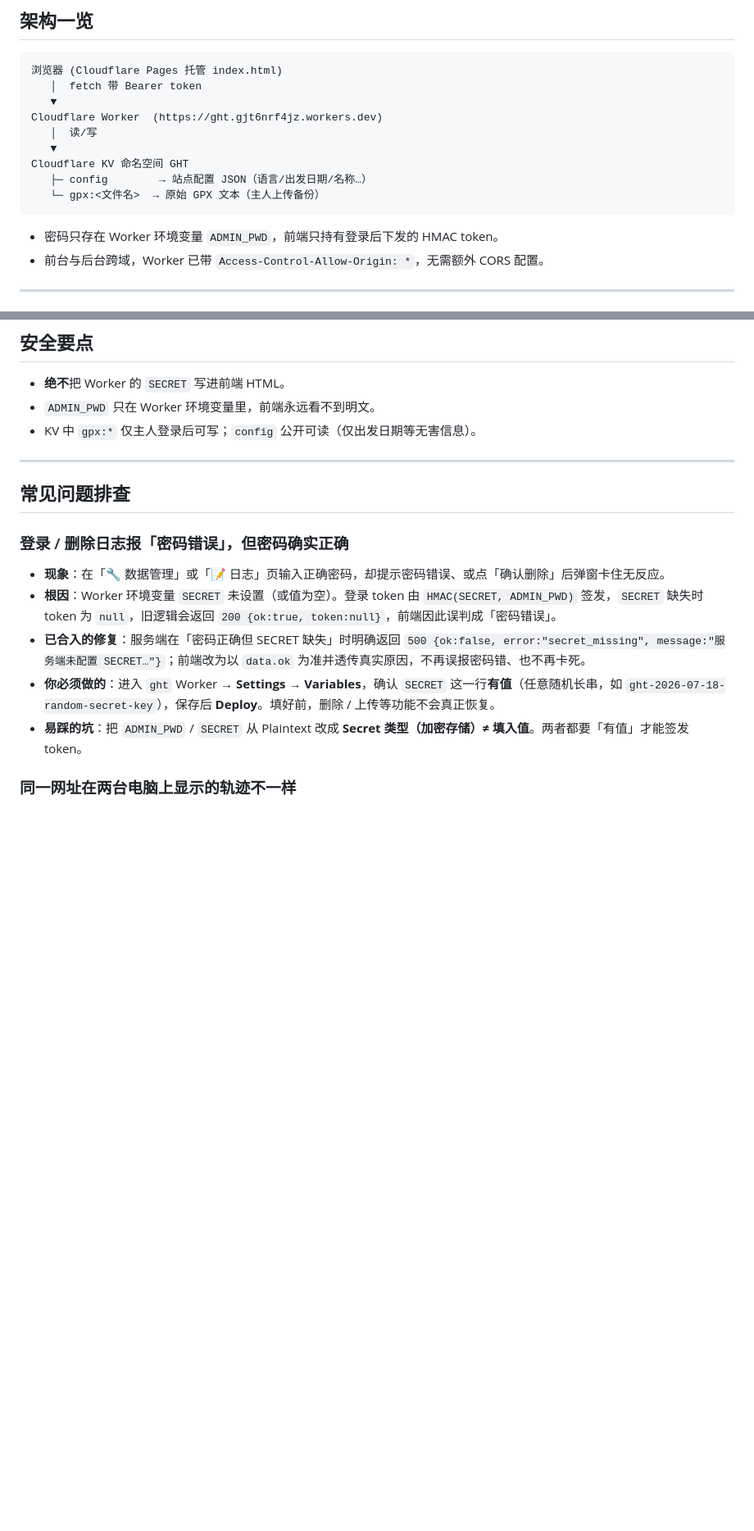
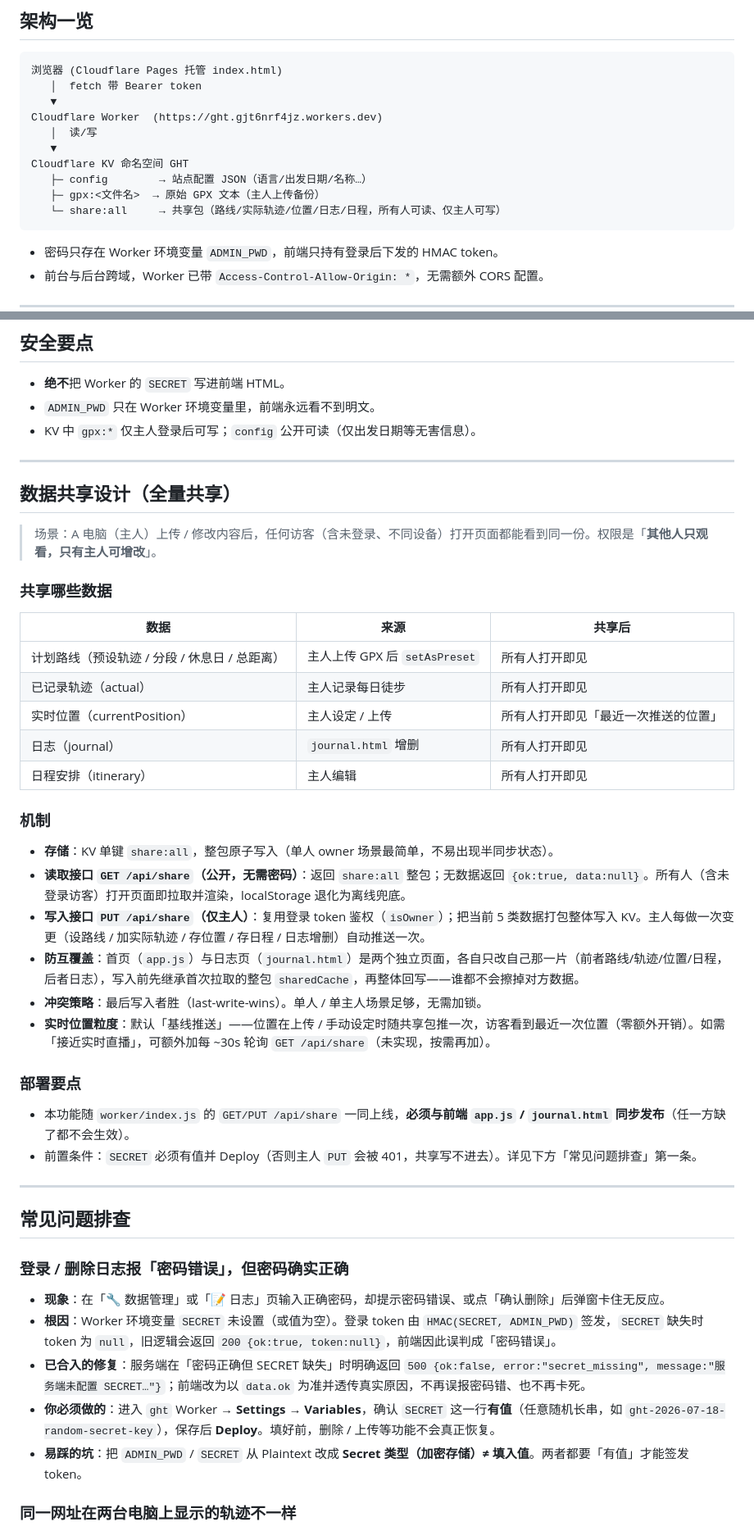
Before and after one commit to NoTwo1230/ght-trek, a Markdown page: DEPLOY.md, 2 parts joined by grey strips. Shown at 82% size. Rendered like a GitHub page; blank space fills up the shorter version.

Commit message:
docs(DEPLOY): 补充全量共享设计章节 + KV share:all 架构图 + 修正前台文件说明

````diff
--- a/DEPLOY.md
+++ b/DEPLOY.md
@@ -17,7 +17,8 @@ Cloudflare Worker  (https://ght.gjt6nrf4jz.workers.dev)
    ▼
 Cloudflare KV 命名空间 GHT
    ├─ config        → 站点配置 JSON（语言/出发日期/名称…）
-   └─ gpx:<文件名>  → 原始 GPX 文本（主人上传备份）
+   ├─ gpx:<文件名>  → 原始 GPX 文本（主人上传备份）
+   └─ share:all     → 共享包（路线/实际轨迹/位置/日志/日程，所有人可读、仅主人可写）
 ```
 
 - 密码只存在 Worker 环境变量 `ADMIN_PWD`，前端只持有登录后下发的 HMAC token。
@@ -85,6 +86,33 @@ git push -u origin main
 
 ---
 
+## 数据共享设计（全量共享）
+
+> 场景：A 电脑（主人）上传 / 修改内容后，任何访客（含未登录、不同设备）打开页面都能看到同一份。权限是「**其他人只观看，只有主人可增改**」。
+
+### 共享哪些数据
+| 数据 | 来源 | 共享后 |
+|------|------|--------|
+| 计划路线（预设轨迹 / 分段 / 休息日 / 总距离） | 主人上传 GPX 后 `setAsPreset` | 所有人打开即见 |
+| 已记录轨迹（actual） | 主人记录每日徒步 | 所有人打开即见 |
+| 实时位置（currentPosition） | 主人设定 / 上传 | 所有人打开即见「最近一次推送的位置」 |
+| 日志（journal） | `journal.html` 增删 | 所有人打开即见 |
+| 日程安排（itinerary） | 主人编辑 | 所有人打开即见 |
+
+### 机制
+- **存储**：KV 单键 `share:all`，整包原子写入（单人 owner 场景最简单，不易出现半同步状态）。
+- **读取接口 `GET /api/share`（公开，无需密码）**：返回 `share:all` 整包；无数据返回 `{ok:true, data:null}`。所有人（含未登录访客）打开页面即拉取并渲染，localStorage 退化为离线兜底。
+- **写入接口 `PUT /api/share`（仅主人）**：复用登录 token 鉴权（`isOwner`）；把当前 5 类数据打包整体写入 KV。主人每做一次变更（设路线 / 加实际轨迹 / 存位置 / 存日程 / 日志增删）自动推送一次。
+- **防互覆盖**：首页（`app.js`）与日志页（`journal.html`）是两个独立页面，各自只改自己那一片（前者路线/轨迹/位置/日程，后者日志），写入前先继承首次拉取的整包 `sharedCache`，再整体回写——谁都不会擦掉对方数据。
+- **冲突策略**：最后写入者胜（last-write-wins）。单人 / 单主人场景足够，无需加锁。
+- **实时位置粒度**：默认「基线推送」——位置在上传 / 手动设定时随共享包推一次，访客看到最近一次位置（零额外开销）。如需「接近实时直播」，可额外加每 ~30s 轮询 `GET /api/share`（未实现，按需再加）。
+
+### 部署要点
+- 本功能随 `worker/index.js` 的 `GET/PUT /api/share` 一同上线，**必须与前端 `app.js` / `journal.html` 同步发布**（任一方缺了都不会生效）。
+- 前置条件：`SECRET` 必须有值并 Deploy（否则主人 `PUT` 会被 401，共享写不进去）。详见下方「常见问题排查」第一条。
+
+---
+
 ## 常见问题排查
 
 ### 登录 / 删除日志报「密码错误」，但密码确实正确
````
Also changed, not shown: other parts of DEPLOY.md (+1 -1 lines).
